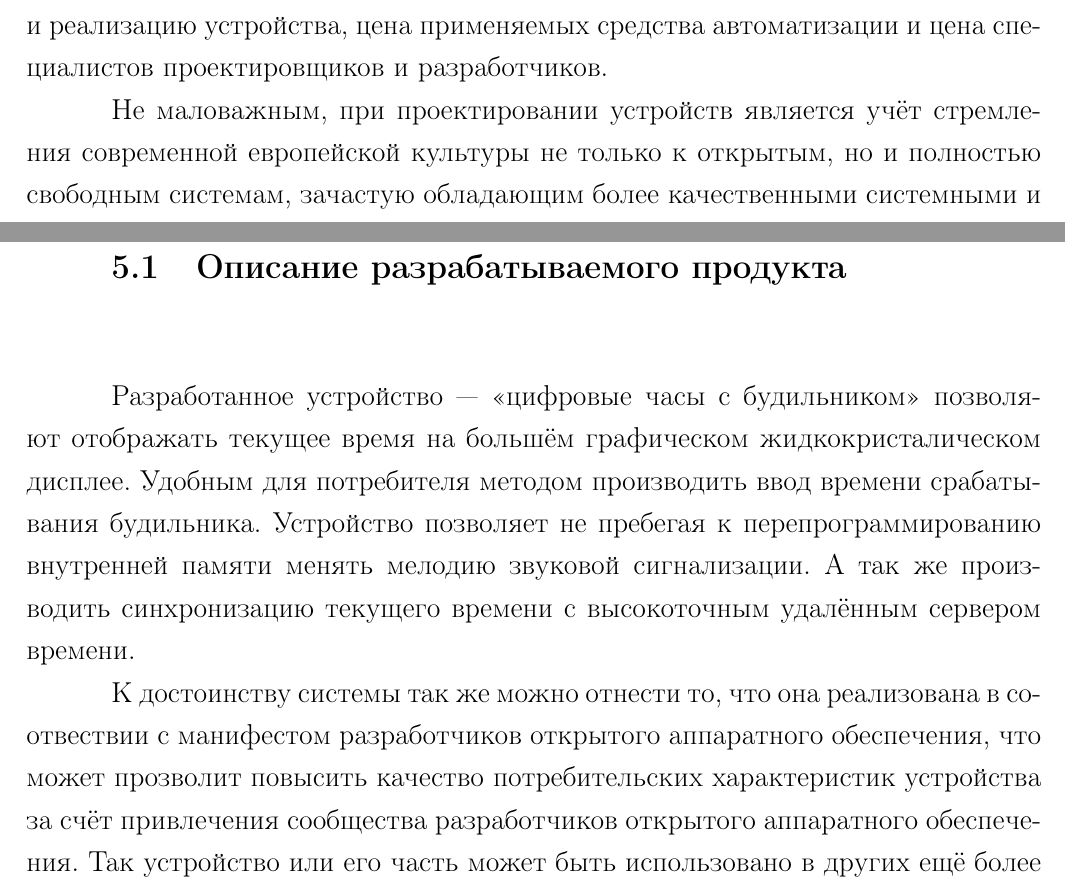
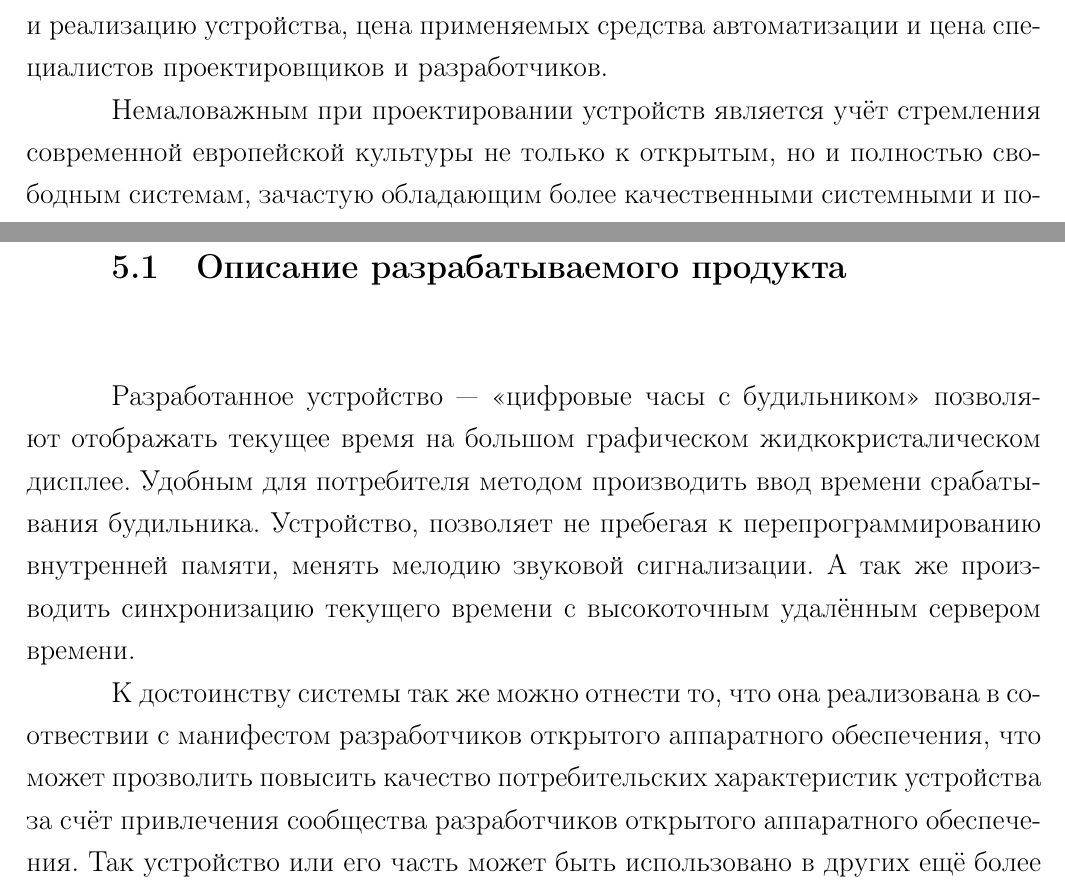
Before and after one commit to BGCX261/zolkko-alarm-hg-to-git, a LaTeX document (doc/main.tex, which reads doc/econom.tex, doc/introduction.tex): two parts of pages 5 and 32 of 35, joined at a grey line, cut so that both start at the same text. Compiled offline with pdfLaTeX.

Commit message:
Minor fix

```diff
--- a/doc/econom.tex
+++ b/doc/econom.tex
@@ -3,16 +3,16 @@
 \subsection{Описание разрабатываемого продукта}
 \begin{par}
 Разработанное устройство --- <<цифровые часы с будильником>> позволяют отображать
-текущее время на большём графическом жидкокристалическом дисплее. Удобным для
+текущее время на большом графическом жидкокристалическом дисплее. Удобным для
 потребителя методом производить ввод времени срабатывания будильника.
-Устройство позволяет не пребегая к перепрограммированию внутренней памяти менять
+Устройство, позволяет не пребегая к перепрограммированию внутренней памяти, менять
 мелодию звуковой сигнализации. А так же производить синхронизацию текущего времени
 с высокоточным удалённым сервером времени.
 \end{par}
 
 \begin{par}
 К достоинству системы так же можно отнести то, что она реализована в соотвествии с манифестом
-разработчиков открытого аппаратного обеспечения, что может прозволит повысить качество потребительских
+разработчиков открытого аппаратного обеспечения, что может прозволить повысить качество потребительских
 характеристик устройства за счёт привлечения сообщества разработчиков открытого аппаратного
 обеспечения. Так устройство или его часть может быть использовано в других ещё более
 совершенных бытовых устройствах разрабатываемых сторонними производителями.
--- a/doc/introduction.tex
+++ b/doc/introduction.tex
@@ -12,7 +12,7 @@
 \end{par}
 
 \begin{par}
-Не маловажным, при проектировании устройств является учёт стремления
+Немаловажным при проектировании устройств является учёт стремления
 современной европейской культуры не только к открытым, но и полностью свободным системам,
 зачастую обладающим более качественными системными и
 потребительскими характеристиками и способствующими общему\\*
```
